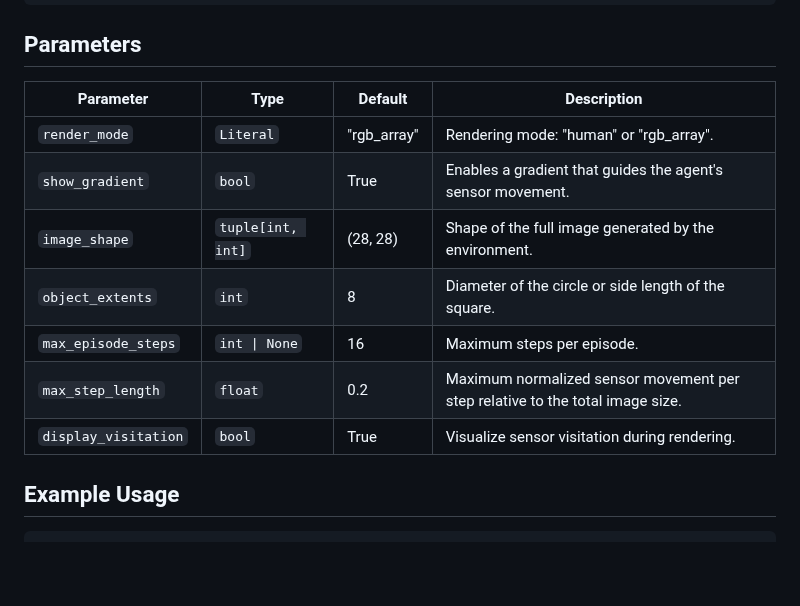
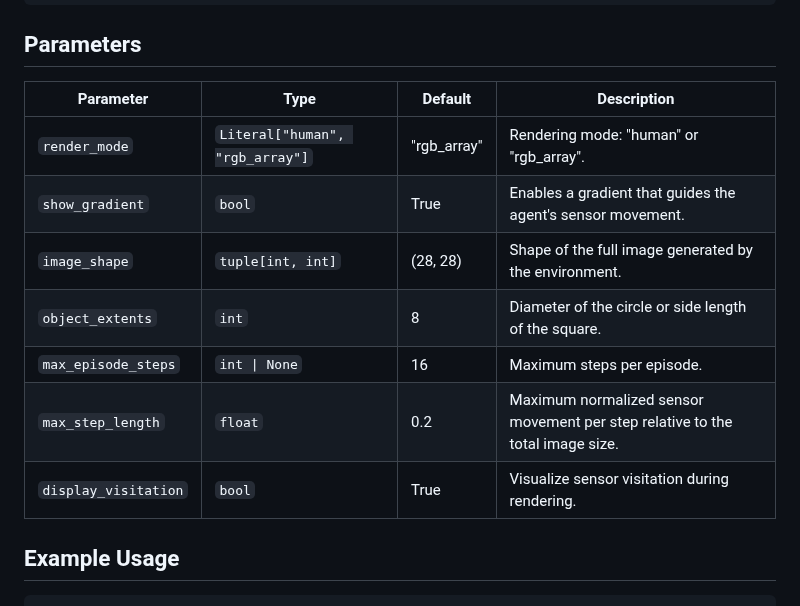
Before and after one commit to TimSchneider42/active-perception-gym, a Markdown page: doc/circle_square.md, the part around one of its changes. Rendered like a GitHub page; blank space fills up the shorter version.

```diff
--- a/doc/circle_square.md
+++ b/doc/circle_square.md
@@ -40,15 +39,15 @@ env = ap_gym.make(
 
 ## Parameters
 
-| Parameter                    | Type                  | Default     | Description                                                                   |
-|------------------------------|-----------------------|-------------|-------------------------------------------------------------------------------|
-| `render_mode`                | `Literal`               | "rgb_array" | Rendering mode: "human" or "rgb_array".                                       |
-| `show_gradient`              | `bool`                  | True        | Enables a gradient that guides the agent's sensor movement.                   |
-| `image_shape`                | `tuple[int, int]`       | (28, 28)    | Shape of the full image generated by the environment.                         |
-| `object_extents`             | `int`                   | 8           | Diameter of the circle or side length of the square.                          |
-| `max_episode_steps`          | `int \| None`           | 16          | Maximum steps per episode.                                                    |
-| `max_step_length`            | `float`                 | 0.2         | Maximum normalized sensor movement per step relative to the total image size. |
-| `display_visitation`         | `bool`                  | True        | Visualize sensor visitation during rendering.                                 |
+| Parameter                    | Type                             | Default     | Description                                                                   |
+|------------------------------|----------------------------------|-------------|-------------------------------------------------------------------------------|
+| `render_mode`                | `Literal["human", "rgb_array"]`  | "rgb_array" | Rendering mode: "human" or "rgb_array".                                       |
+| `show_gradient`              | `bool`                           | True        | Enables a gradient that guides the agent's sensor movement.                   |
+| `image_shape`                | `tuple[int, int]`                | (28, 28)    | Shape of the full image generated by the environment.                         |
+| `object_extents`             | `int`                            | 8           | Diameter of the circle or side length of the square.                          |
+| `max_episode_steps`          | `int \| None`                    | 16          | Maximum steps per episode.                                                    |
+| `max_step_length`            | `float`                          | 0.2         | Maximum normalized sensor movement per step relative to the total image size. |
+| `display_visitation`         | `bool`                           | True        | Visualize sensor visitation during rendering.                                 |
 
 ## Example Usage
 
```
Also changed, not shown: other parts of doc/circle_square.md (+1 -2 lines), README.md (+19 -3 lines), doc/mnist.md (+6 -6 lines), doc/mnist.gif (added), 2 other files.
